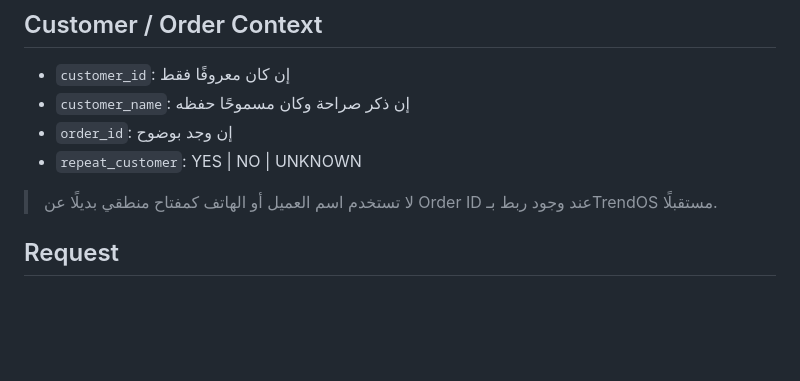
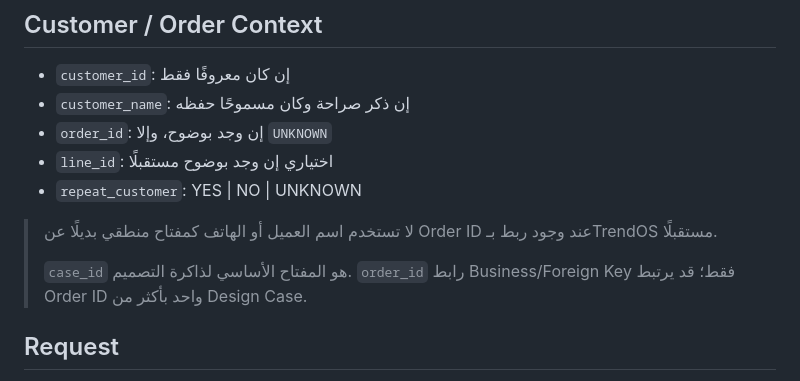
Before and after one commit to fawakhry/Matbagy-Design-Workflow, a Markdown page: صندوق_مطبعجي/SCHEMA/DESIGN_CASE_SCHEMA.md, the part around one of its changes. Rendered like a GitHub page; blank space fills up the shorter version.

```diff
--- a/صندوق_مطبعجي/SCHEMA/DESIGN_CASE_SCHEMA.md
+++ b/صندوق_مطبعجي/SCHEMA/DESIGN_CASE_SCHEMA.md
@@ -17,10 +17,13 @@
 
 - `customer_id`: إن كان معروفًا فقط
 - `customer_name`: إن ذكر صراحة وكان مسموحًا حفظه
-- `order_id`: إن وجد بوضوح
+- `order_id`: إن وجد بوضوح، وإلا `UNKNOWN`
+- `line_id`: اختياري إن وجد بوضوح مستقبلًا
 - `repeat_customer`: YES | NO | UNKNOWN
 
 > لا تستخدم اسم العميل أو الهاتف كمفتاح منطقي بديلًا عن Order ID عند وجود ربط بـTrendOS مستقبلًا.
+>
+> `case_id` هو المفتاح الأساسي لذاكرة التصميم. `order_id` رابط Business/Foreign Key فقط؛ قد يرتبط Order ID واحد بأكثر من Design Case.
 
 ## Request
 
```
Also changed, not shown: other parts of صندوق_مطبعجي/SCHEMA/DESIGN_CASE_SCHEMA.md (+38 -3 lines).
